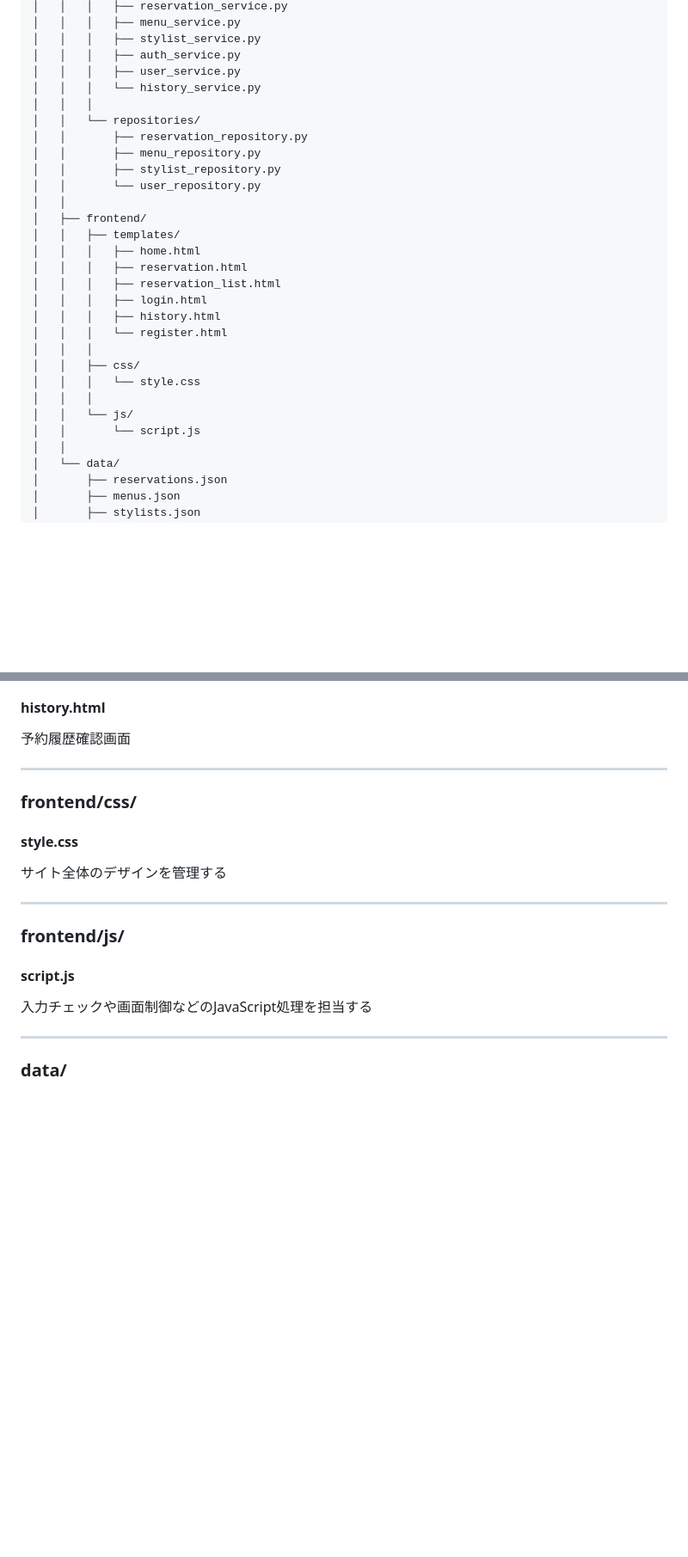
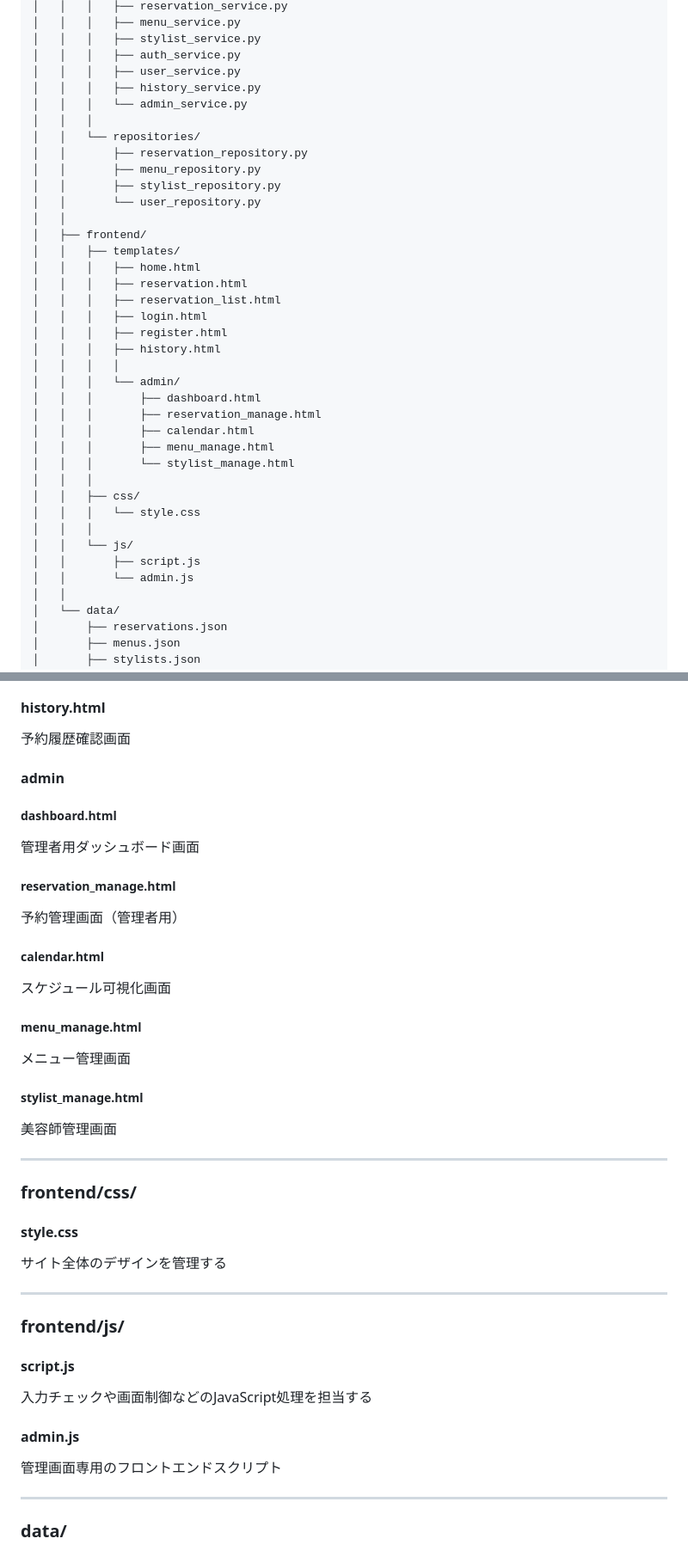
Before and after one commit to Nacky000/salon-booking-system, a Markdown page: docs/system_design.md, 2 parts joined by grey strips. Shown at 86% size. Drawn GitHub-style; blank space fills up the shorter version.

```diff
--- a/docs/system_design.md
+++ b/docs/system_design.md
@@ -140,7 +154,8 @@ hair-salon-system/
 │   │   │   ├── stylist_service.py
 │   │   │   ├── auth_service.py
 │   │   │   ├── user_service.py
-│   │   │   └── history_service.py
+│   │   │   ├── history_service.py
+│   │   │   └── admin_service.py
 │   │   │
 │   │   └── repositories/
 │   │       ├── reservation_repository.py
@@ -154,14 +169,22 @@ hair-salon-system/
 │   │   │   ├── reservation.html
 │   │   │   ├── reservation_list.html
 │   │   │   ├── login.html
+│   │   │   ├── register.html
 │   │   │   ├── history.html
-│   │   │   └── register.html
+│   │   │   │
+│   │   │   └── admin/
+│   │   │       ├── dashboard.html
+│   │   │       ├── reservation_manage.html
+│   │   │       ├── calendar.html
+│   │   │       ├── menu_manage.html
+│   │   │       └── stylist_manage.html
 │   │   │
 │   │   ├── css/
 │   │   │   └── style.css
 │   │   │
 │   │   └── js/
-│   │       └── script.js
+│   │       ├── script.js
+│   │       └── admin.js
 │   │
 │   └── data/
 │       ├── reservations.json
@@ -276,6 +303,28 @@ Webアプリケーションのエントリーポイント．
 
 予約履歴確認画面
 
+#### admin
+
+##### dashboard.html
+
+管理者用ダッシュボード画面
+
+##### reservation_manage.html
+
+予約管理画面（管理者用）
+
+##### calendar.html
+
+スケジュール可視化画面
+
+##### menu_manage.html
+
+メニュー管理画面
+
+##### stylist_manage.html
+
+美容師管理画面
+
 ---
 
 ### frontend/css/
@@ -291,6 +340,10 @@ Webアプリケーションのエントリーポイント．
 #### script.js
 
 入力チェックや画面制御などのJavaScript処理を担当する
+
+#### admin.js
+
+管理画面専用のフロントエンドスクリプト
 
 ---
 
```
Also changed, not shown: other parts of docs/system_design.md (+19 -1 lines), docs/task_assignment.md (+69 -16 lines).
